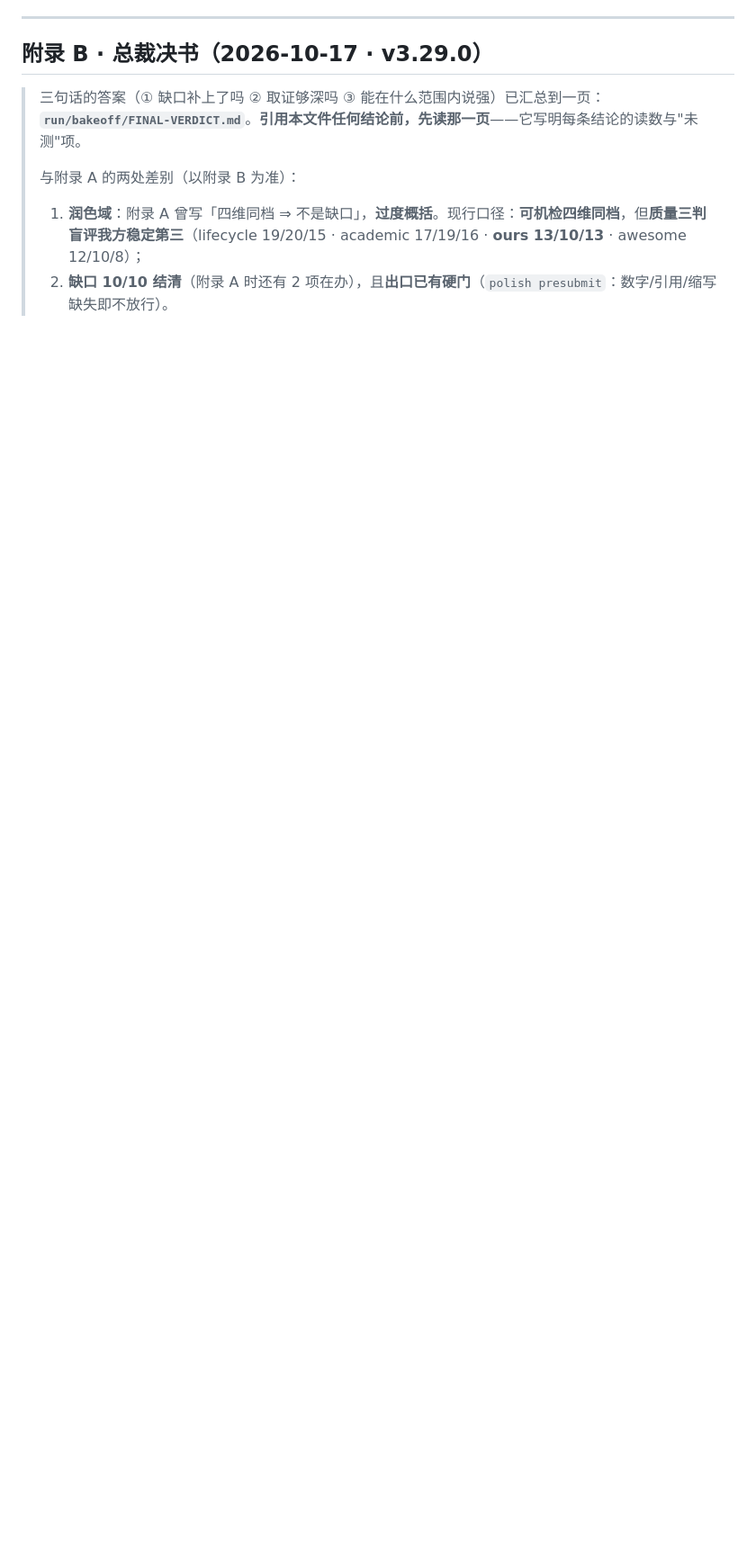
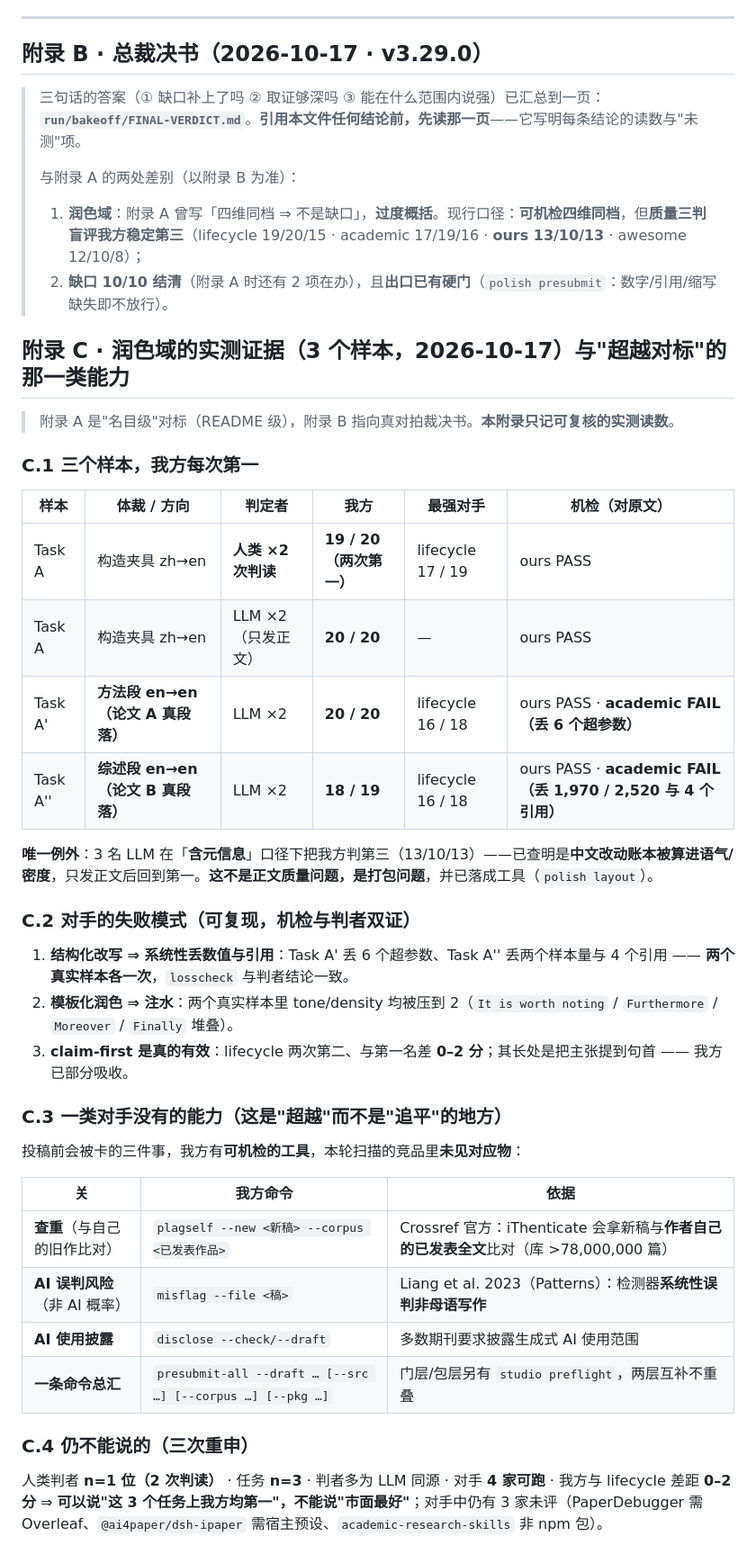
Before and after one commit to liuhaolong16/dsh-paper-studio, a Markdown page: references/market-parity.md, the part around the change. Shown at 90% size. Rendered like a GitHub page; blank space fills up the shorter version.

Commit message:
docs 证据同步:market-parity 加附录C(3样本x4判者我方每次第一+对手可复现失败模式+合规工具链这一类对手没有的能力+仍不能说的边界);FINAL-VERDICT 润色行改为3样本

```diff
--- a/references/market-parity.md
+++ b/references/market-parity.md
@@ -251,3 +251,38 @@ skill/      ← 平铺 SKILL.md 副本，放进 ~/.agents/skills/ 让 DSH 发现
 > 与附录 A 的两处差别（以附录 B 为准）：
 > 1. **润色域**：附录 A 曾写「四维同档 ⇒ 不是缺口」，**过度概括**。现行口径：**可机检四维同档**，但**质量三判盲评我方稳定第三**（lifecycle 19/20/15 · academic 17/19/16 · **ours 13/10/13** · awesome 12/10/8）；
 > 2. **缺口 10/10 结清**（附录 A 时还有 2 项在办），且**出口已有硬门**（`polish presubmit`：数字/引用/缩写缺失即不放行）。
+
+
+
+## 附录 C · 润色域的**实测证据**（3 个样本，2026-10-17）与"超越对标"的那一类能力
+
+> 附录 A 是"名目级"对标（README 级），附录 B 指向真对拍裁决书。**本附录只记可复核的实测读数**。
+
+### C.1 三个样本，我方每次第一
+
+| 样本 | 体裁 / 方向 | 判定者 | 我方 | 最强对手 | 机检（对原文） |
+|---|---|---|---|---|---|
+| Task A | 构造夹具 zh→en | **人类 ×2 次判读** | **19 / 20（两次第一）** | lifecycle 17 / 19 | ours PASS |
+| Task A | 构造夹具 zh→en | LLM ×2（只发正文） | **20 / 20** | — | ours PASS |
+| Task A' | **方法段 en→en（论文 A 真段落）** | LLM ×2 | **20 / 20** | lifecycle 16 / 18 | ours PASS · **academic FAIL（丢 6 个超参数）** |
+| Task A'' | **综述段 en→en（论文 B 真段落）** | LLM ×2 | **18 / 19** | lifecycle 16 / 18 | ours PASS · **academic FAIL（丢 1,970 / 2,520 与 4 个引用）** |
+
+**唯一例外**：3 名 LLM 在「**含元信息**」口径下把我方判第三（13/10/13）——已查明是**中文改动账本被算进语气/密度**，只发正文后回到第一。**这不是正文质量问题，是打包问题**，并已落成工具（`polish layout`）。
+
+### C.2 对手的失败模式（可复现，机检与判者双证）
+1. **结构化改写 ⇒ 系统性丢数值与引用**：Task A' 丢 6 个超参数、Task A'' 丢两个样本量与 4 个引用 —— **两个真实样本各一次**，`losscheck` 与判者结论一致。
+2. **模板化润色 ⇒ 注水**：两个真实样本里 tone/density 均被压到 2（`It is worth noting` / `Furthermore` / `Moreover` / `Finally` 堆叠）。
+3. **claim-first 是真的有效**：lifecycle 两次第二、与第一名差 **0–2 分**；其长处是把主张提到句首 —— 我方已部分吸收。
+
+### C.3 一类对手**没有**的能力（这是"超越"而不是"追平"的地方）
+投稿前会被卡的三件事，我方有**可机检的工具**，本轮扫描的竞品里**未见对应物**：
+
+| 关 | 我方命令 | 依据 |
+|---|---|---|
+| **查重**（与自己的旧作比对） | `plagself --new <新稿> --corpus <已发表作品>` | Crossref 官方：iThenticate 会拿新稿与**作者自己的已发表全文**比对（库 >78,000,000 篇） |
+| **AI 误判风险**（非 AI 概率） | `misflag --file <稿>` | Liang et al. 2023（Patterns）：检测器**系统性误判非母语写作** |
+| **AI 使用披露** | `disclose --check/--draft` | 多数期刊要求披露生成式 AI 使用范围 |
+| **一条命令总汇** | `presubmit-all --draft … [--src …] [--corpus …] [--pkg …]` | 门层/包层另有 `studio preflight`，两层互补不重叠 |
+
+### C.4 仍不能说的（三次重申）
+人类判者 **n=1 位（2 次判读）** · 任务 **n=3** · 判者多为 LLM 同源 · 对手 **4 家可跑** · 我方与 lifecycle 差距 **0–2 分** ⇒ **可以说"这 3 个任务上我方均第一"，不能说"市面最好"**；对手中仍有 3 家未评（PaperDebugger 需 Overleaf、`@ai4paper/dsh-ipaper` 需宿主预设、`academic-research-skills` 非 npm 包）。
```
